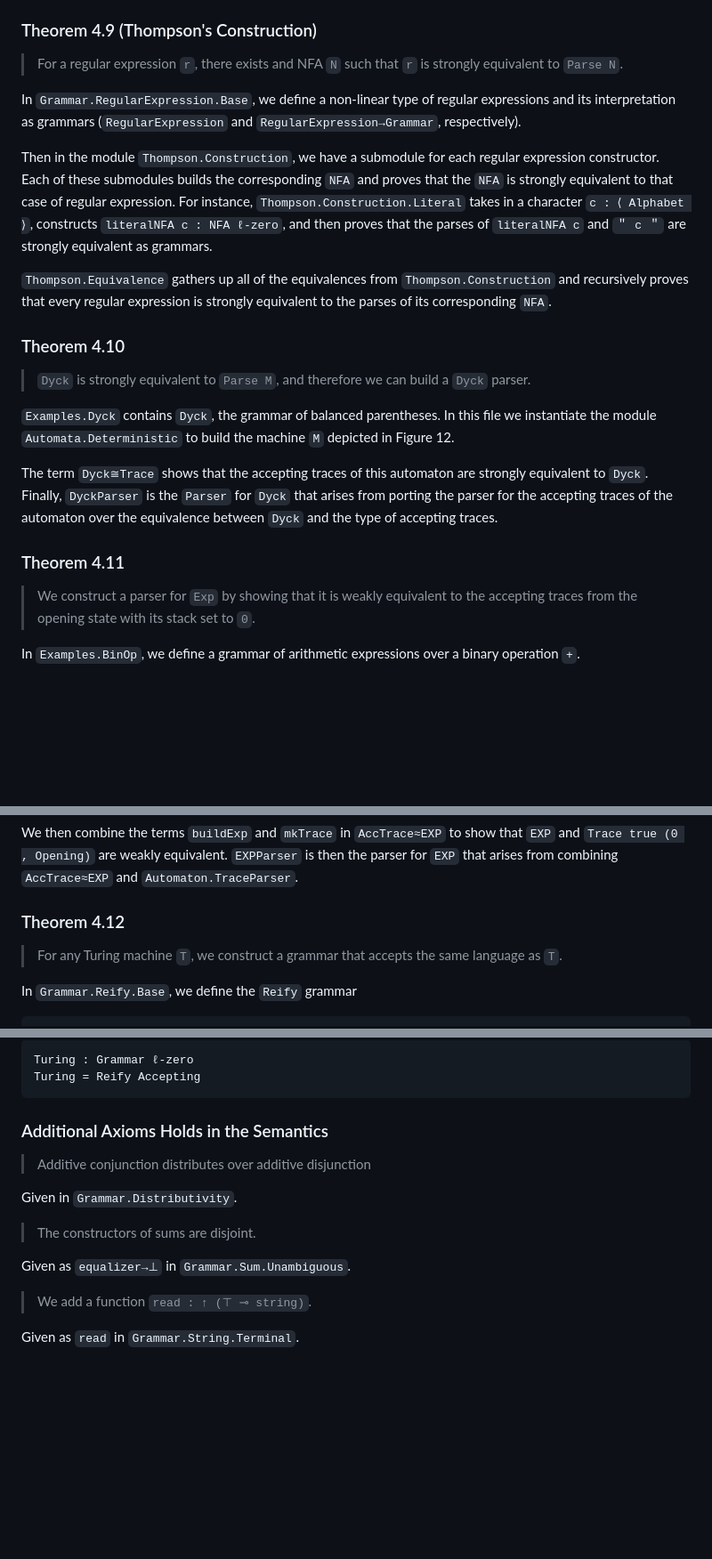
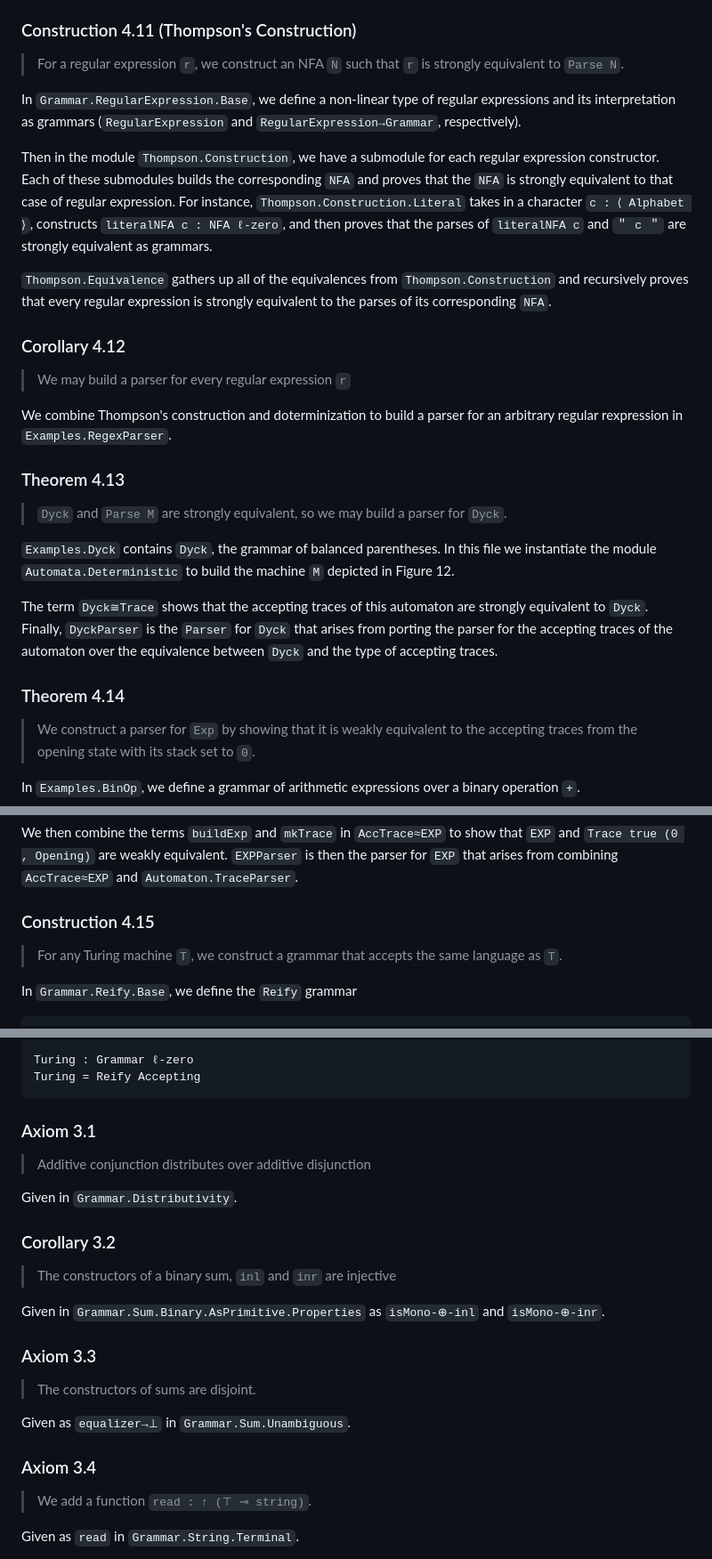
Before and after one commit to maxsnew/grammars-and-semantic-actions, a Markdown page: README.md, 3 parts joined by grey strips. Shown at 89% size. GitHub-like rendering; blank space fills up the shorter version.

````diff
--- a/README.md
+++ b/README.md
@@ -104,9 +116,9 @@ There are a couple of non-linear analyses we perform over an NFA `N : NFA` to en
 
 2. When building the powerset DFA, we define a `DFA` whose states are `ε`-closed subsets of states in `N`. To begin to reason about these `ε`-closed subsets, we need to decide if there is a path in `N` between any two states solely through `ε`-transitions. To make that decision, in `Cubical.Data.Quiver.Reachability` we prove that in any finite `Quiver` we can decide whether any two nodes are connected. To build the `ε`-closed subsets for the DFA, we then instantiate our `Quiver.Reachability` module with a `Quiver` whose nodes are the states of `N` and whose edges are the `ε`-transitions of `N`.
 
-### Theorem 4.9 (Thompson's Construction)
+### Construction 4.11 (Thompson's Construction)
 
-> For a regular expression `r`, there exists and NFA `N` such that `r` is strongly equivalent to `Parse N`.
+> For a regular expression `r`, we construct an NFA `N` such that `r` is strongly equivalent to `Parse N`.
 
 In `Grammar.RegularExpression.Base`, we define a non-linear type of regular expressions and its interpretation as grammars (`RegularExpression` and `RegularExpression→Grammar`, respectively).
 
@@ -114,15 +126,21 @@ Then in the module `Thompson.Construction`, we have a submodule for each regular
 
 `Thompson.Equivalence` gathers up all of the equivalences from `Thompson.Construction` and recursively proves that every regular expression is strongly equivalent to the parses of its corresponding `NFA`.
 
-### Theorem 4.10
+### Corollary 4.12
 
-> `Dyck` is strongly equivalent to `Parse M`, and therefore we can build a `Dyck` parser.
+> We may build a parser for every regular expression `r`
+
+We combine Thompson's construction and doterminization to build a parser for an arbitrary regular rexpression in `Examples.RegexParser`.
+
+### Theorem 4.13
+
+> `Dyck` and `Parse M` are strongly equivalent, so we may build a parser for `Dyck`.
 
 `Examples.Dyck` contains `Dyck`, the grammar of balanced parentheses. In this file we instantiate the module `Automata.Deterministic` to build the machine `M` depicted in Figure 12.
 
 The term `Dyck≅Trace` shows that the accepting traces of this automaton are strongly equivalent to `Dyck`. Finally, `DyckParser` is the `Parser` for `Dyck` that arises from porting the parser for the accepting traces of the automaton over the equivalence between `Dyck` and the type of accepting traces.
 
-### Theorem 4.11
+### Theorem 4.14
 
 > We construct a parser for `Exp` by showing that it is weakly equivalent to the accepting traces from the opening state with its stack set to `0`.
 
@@ -136,7 +154,7 @@ The module `Soundness` in this file builds a term `buildExp` from the accepting
 
 We then combine the terms `buildExp` and `mkTrace` in `AccTrace≈EXP` to show that `EXP` and `Trace true (0 , Opening)` are weakly equivalent. `EXPParser` is then the parser for `EXP` that arises from combining `AccTrace≈EXP` and `Automaton.TraceParser`.
 
-### Theorem 4.12
+### Construction 4.15
 
 > For any Turing machine `T`, we construct a grammar that accepts the same language as `T`.
 
@@ -159,15 +177,25 @@ Turing : Grammar ℓ-zero
 Turing = Reify Accepting
 ```
 
-### Additional Axioms Holds in the Semantics
+### Axiom 3.1
 
 > Additive conjunction distributes over additive disjunction
 
 Given in `Grammar.Distributivity`.
 
+### Corollary 3.2
+
+> The constructors of a binary sum, `inl` and `inr` are injective
+
+Given in `Grammar.Sum.Binary.AsPrimitive.Properties` as `isMono-⊕-inl` and `isMono-⊕-inr`.
+
+### Axiom 3.3
+
 > The constructors of sums are disjoint.
 
 Given as `equalizer→⊥` in `Grammar.Sum.Unambiguous`.
+
+### Axiom 3.4
 
 > We add a function `read : ↑ (⊤ ⊸ string)`.
 
````
Also changed, not shown: other parts of README.md (+26 -14 lines).
